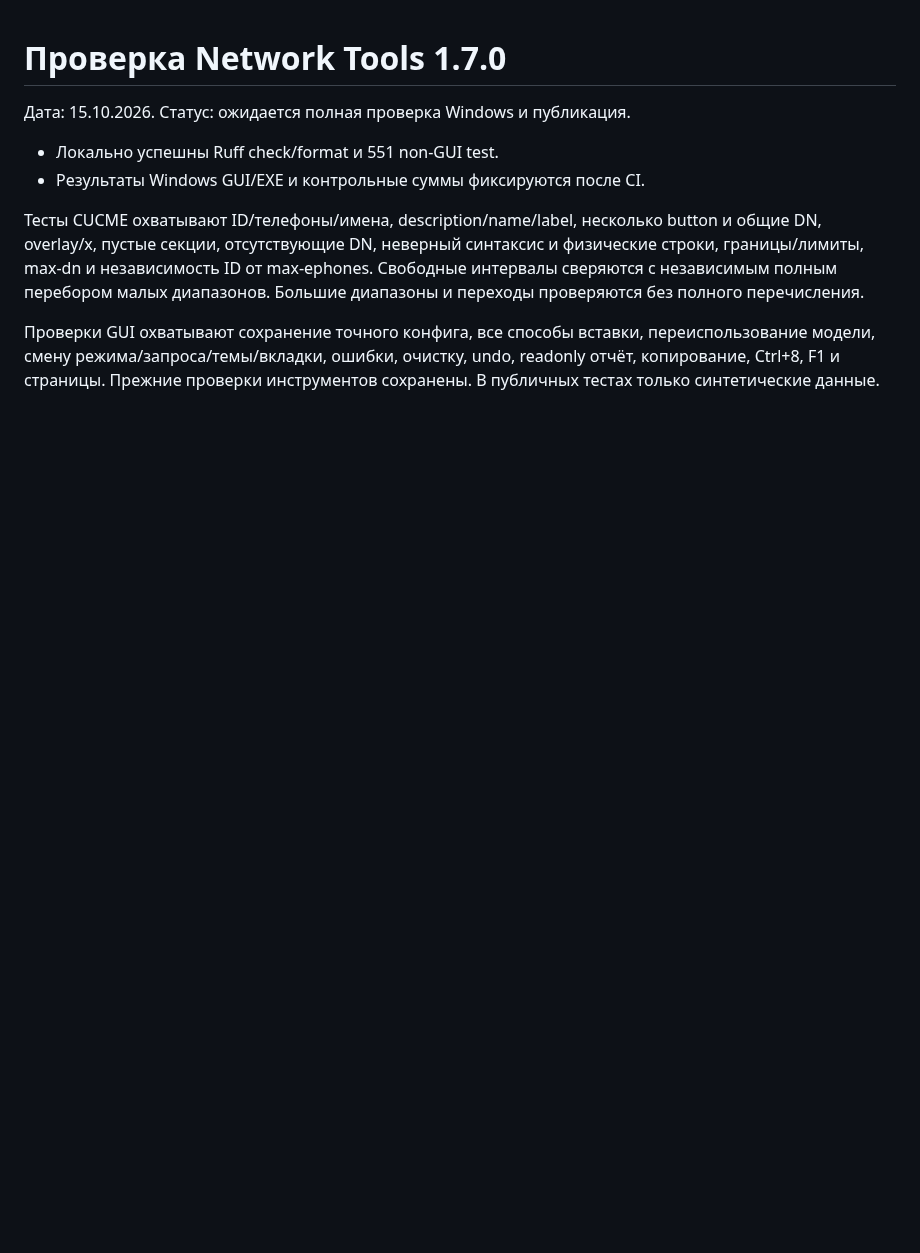
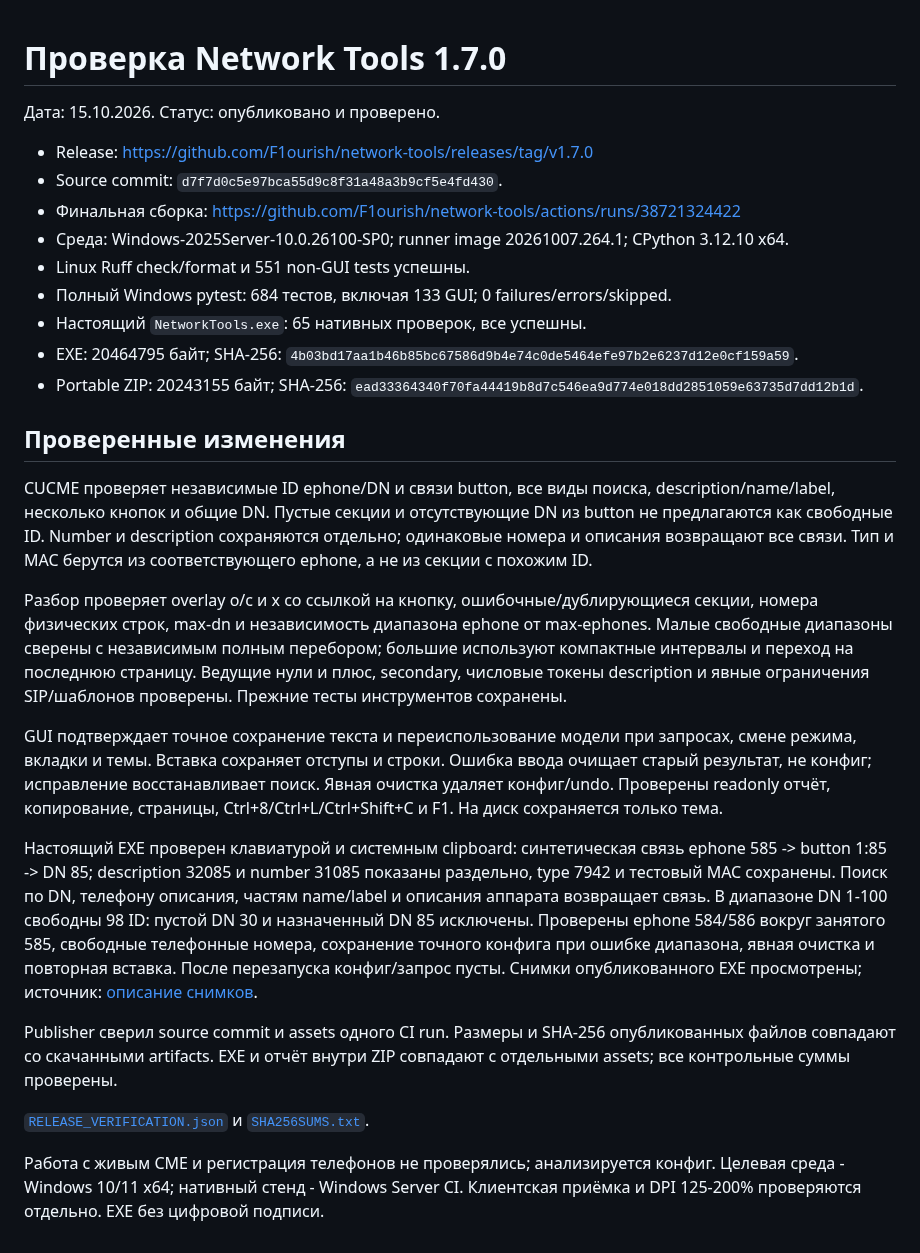
Before and after one commit to F1ourish/network-tools, a Markdown page: docs/VALIDATION_1_7_0.md, the part around the change. GitHub-like rendering; blank space fills up the shorter version.

```diff
--- a/docs/VALIDATION_1_7_0.md
+++ b/docs/VALIDATION_1_7_0.md
@@ -1,17 +1,55 @@
 # Проверка Network Tools 1.7.0
 
-Дата: 15.10.2026. Статус: ожидается полная проверка Windows и публикация.
+Дата: 15.10.2026. Статус: опубликовано и проверено.
 
-- Локально успешны Ruff check/format и 551 non-GUI test.
-- Результаты Windows GUI/EXE и контрольные суммы фиксируются после CI.
+- Release: https://github.com/F1ourish/network-tools/releases/tag/v1.7.0
+- Source commit: `d7f7d0c5e97bca55d9c8f31a48a3b9cf5e4fd430`.
+- Финальная сборка: https://github.com/F1ourish/network-tools/actions/runs/38721324422
+- Среда: Windows-2025Server-10.0.26100-SP0; runner image 20261007.264.1; CPython 3.12.10 x64.
+- Linux Ruff check/format и 551 non-GUI tests успешны.
+- Полный Windows pytest: 684 тестов, включая 133 GUI; 0 failures/errors/skipped.
+- Настоящий `NetworkTools.exe`: 65 нативных проверок, все успешны.
+- EXE: 20464795 байт; SHA-256: `4b03bd17aa1b46b85bc67586d9b4e74c0de5464efe97b2e6237d12e0cf159a59`.
+- Portable ZIP: 20243155 байт; SHA-256: `ead33364340f70fa44419b8d7c546ea9d774e018dd2851059e63735d7dd12b1d`.
 
-Тесты CUCME охватывают ID/телефоны/имена, description/name/label, несколько
-button и общие DN, overlay/x, пустые секции, отсутствующие DN, неверный синтаксис
-и физические строки, границы/лимиты, max-dn и независимость ID от max-ephones.
-Свободные интервалы сверяются с независимым полным перебором малых диапазонов.
-Большие диапазоны и переходы проверяются без полного перечисления.
+## Проверенные изменения
 
-Проверки GUI охватывают сохранение точного конфига, все способы вставки,
-переиспользование модели, смену режима/запроса/темы/вкладки, ошибки, очистку,
-undo, readonly отчёт, копирование, Ctrl+8, F1 и страницы.
-Прежние проверки инструментов сохранены. В публичных тестах только синтетические данные.
+CUCME проверяет независимые ID ephone/DN и связи button, все виды поиска,
+description/name/label, несколько кнопок и общие DN. Пустые секции и отсутствующие
+DN из button не предлагаются как свободные ID. Number и description сохраняются
+отдельно; одинаковые номера и описания возвращают все связи.
+Тип и MAC берутся из соответствующего ephone, а не из секции с похожим ID.
+
+Разбор проверяет overlay o/c и x со ссылкой на кнопку, ошибочные/дублирующиеся
+секции, номера физических строк, max-dn и независимость диапазона ephone от max-ephones.
+Малые свободные диапазоны сверены с независимым полным перебором; большие
+используют компактные интервалы и переход на последнюю страницу.
+Ведущие нули и плюс, secondary, числовые токены description и явные ограничения
+SIP/шаблонов проверены. Прежние тесты инструментов сохранены.
+
+GUI подтверждает точное сохранение текста и переиспользование модели при запросах,
+смене режима, вкладки и темы. Вставка сохраняет отступы и строки. Ошибка ввода
+очищает старый результат, не конфиг; исправление восстанавливает поиск.
+Явная очистка удаляет конфиг/undo. Проверены readonly отчёт, копирование, страницы,
+Ctrl+8/Ctrl+L/Ctrl+Shift+C и F1. На диск сохраняется только тема.
+
+Настоящий EXE проверен клавиатурой и системным clipboard: синтетическая связь
+ephone 585 -> button 1:85 -> DN 85; description 32085 и number 31085 показаны
+раздельно, type 7942 и тестовый MAC сохранены. Поиск по DN, телефону описания,
+частям name/label и описания аппарата возвращает связь.
+В диапазоне DN 1-100 свободны 98 ID: пустой DN 30 и назначенный DN 85 исключены.
+Проверены ephone 584/586 вокруг занятого 585, свободные телефонные номера,
+сохранение точного конфига при ошибке диапазона, явная очистка и повторная вставка.
+После перезапуска конфиг/запрос пусты. Снимки опубликованного EXE просмотрены;
+источник: [описание снимков](screenshots/README.md).
+
+Publisher сверил source commit и assets одного CI run. Размеры и SHA-256
+опубликованных файлов совпадают со скачанными artifacts. EXE и отчёт внутри ZIP
+совпадают с отдельными assets; все контрольные суммы проверены.
+
+[`RELEASE_VERIFICATION.json`](https://github.com/F1ourish/network-tools/releases/download/v1.7.0/RELEASE_VERIFICATION.json)
+и [`SHA256SUMS.txt`](https://github.com/F1ourish/network-tools/releases/download/v1.7.0/SHA256SUMS.txt).
+
+Работа с живым CME и регистрация телефонов не проверялись; анализируется конфиг.
+Целевая среда - Windows 10/11 x64; нативный стенд - Windows Server CI.
+Клиентская приёмка и DPI 125-200% проверяются отдельно. EXE без цифровой подписи.
```
Also changed, not shown: README.md (+10 -0 lines), docs/screenshots/README.md (+19 -0 lines), docs/screenshots/cme-free-1.7.0.png (added), docs/screenshots/cme-lookup-1.7.0.png (added).
